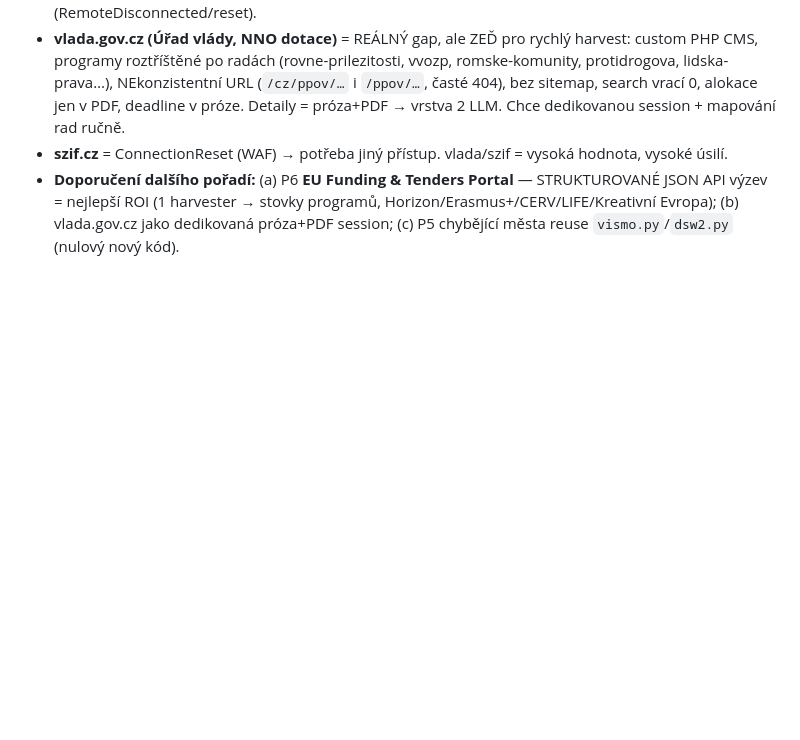
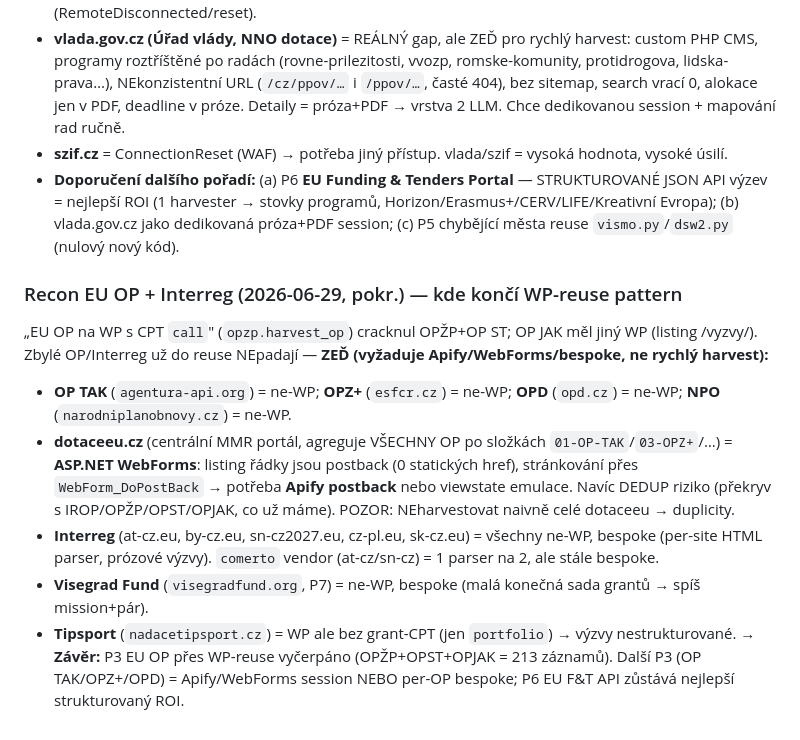
Before and after one commit to chocholous/regrantio, a Markdown page: REMAINING.md, the part around the change. Drawn GitHub-style; blank space fills up the shorter version.

Commit message:
REMAINING: recon P3 EU OP + Interreg — kde končí WP-reuse (blocker pro příští session)
Po OPŽP+OPST+OPJAK (213 EU výzev) je WP-call-CPT reuse vyčerpán. Zdokumentován blocker:
- OP TAK/OPZ+/OPD/NPO = ne-WP; dotaceeu.cz = ASP.NET WebForms (postback, 0 statických href →
  Apify/viewstate) + DEDUP riziko vs. IROP/OPŽP/OPST/OPJAK; Interreg ×5 = ne-WP bespoke; Visegrad ne-WP.
- Závěr: další P3 = Apify/WebForms nebo per-OP bespoke session; nejlepší strukturovaný ROI zůstává
  P6 EU Funding & Tenders API (reachable, ale SEDIA query contract = 500 → chce zachytit payload z prohlížeče).

Co-Authored-By: Claude Opus 4.8 <noreply@anthropic.com>

```diff
--- a/REMAINING.md
+++ b/REMAINING.md
@@ -239,3 +239,19 @@ Proběhla sonda kandidátů; čisté WP-REST výhry (typ NSA) jsou z velké čá
 - **Doporučení dalšího pořadí:** (a) P6 **EU Funding & Tenders Portal** — STRUKTUROVANÉ JSON API výzev =
   nejlepší ROI (1 harvester → stovky programů, Horizon/Erasmus+/CERV/LIFE/Kreativní Evropa); (b) vlada.gov.cz
   jako dedikovaná próza+PDF session; (c) P5 chybějící města reuse `vismo.py`/`dsw2.py` (nulový nový kód).
+
+### Recon EU OP + Interreg (2026-06-29, pokr.) — kde končí WP-reuse pattern
+„EU OP na WP s CPT `call`" (`opzp.harvest_op`) cracknul OPŽP+OP ST; OP JAK měl jiný WP (listing /vyzvy/).
+Zbylé OP/Interreg už do reuse NEpadají — **ZEĎ (vyžaduje Apify/WebForms/bespoke, ne rychlý harvest):**
+- **OP TAK** (`agentura-api.org`) = ne-WP; **OPZ+** (`esfcr.cz`) = ne-WP; **OPD** (`opd.cz`) = ne-WP;
+  **NPO** (`narodniplanobnovy.cz`) = ne-WP.
+- **dotaceeu.cz** (centrální MMR portál, agreguje VŠECHNY OP po složkách `01-OP-TAK`/`03-OPZ+`/…) =
+  **ASP.NET WebForms**: listing řádky jsou postback (0 statických href), stránkování přes `WebForm_DoPostBack`
+  → potřeba **Apify postback** nebo viewstate emulace. Navíc DEDUP riziko (překryv s IROP/OPŽP/OPST/OPJAK,
+  co už máme). POZOR: NEharvestovat naivně celé dotaceeu → duplicity.
+- **Interreg** (at-cz.eu, by-cz.eu, sn-cz2027.eu, cz-pl.eu, sk-cz.eu) = všechny ne-WP, bespoke (per-site
+  HTML parser, prózové výzvy). `comerto` vendor (at-cz/sn-cz) = 1 parser na 2, ale stále bespoke.
+- **Visegrad Fund** (`visegradfund.org`, P7) = ne-WP, bespoke (malá konečná sada grantů → spíš mission+pár).
+- **Tipsport** (`nadacetipsport.cz`) = WP ale bez grant-CPT (jen `portfolio`) → výzvy nestrukturované.
+→ **Závěr:** P3 EU OP přes WP-reuse vyčerpáno (OPŽP+OPST+OPJAK = 213 záznamů). Další P3 (OP TAK/OPZ+/OPD)
+  = Apify/WebForms session NEBO per-OP bespoke; P6 EU F&T API zůstává nejlepší strukturovaný ROI.
```
